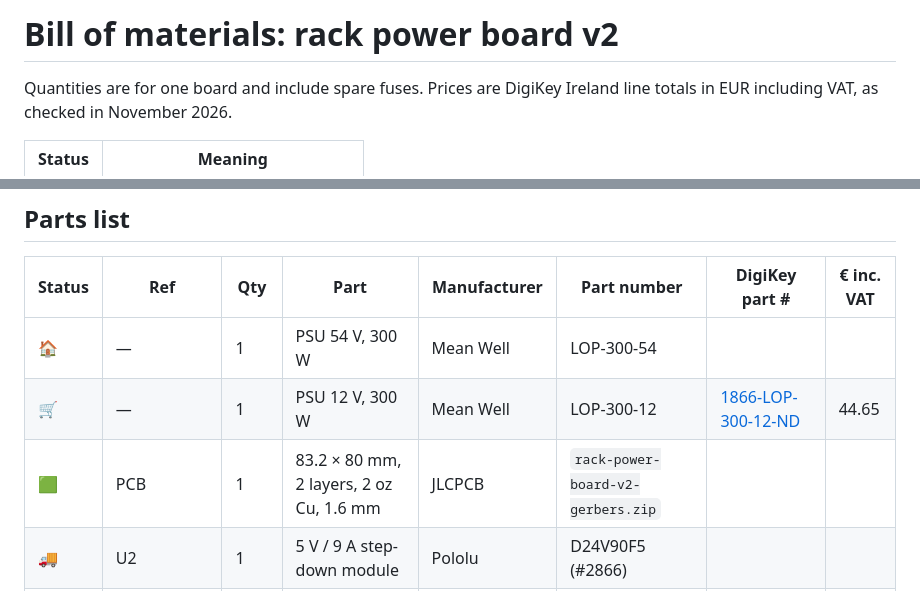
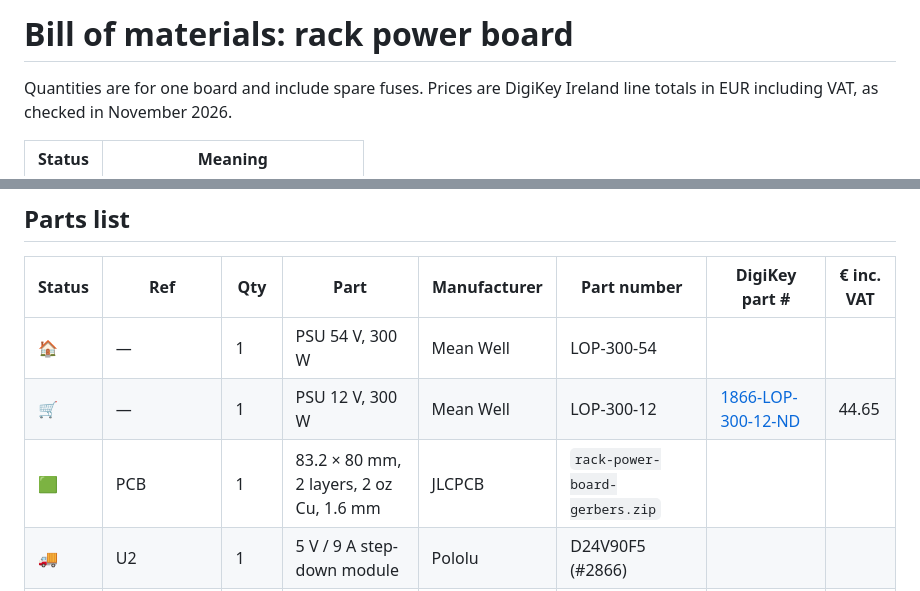
Before and after one commit to Gultak/homelab-power-supply, a Markdown page: BOM.md, 2 parts joined by grey strips. Drawn GitHub-style.

```diff
--- a/BOM.md
+++ b/BOM.md
@@ -1,4 +1,4 @@
-# Bill of materials: rack power board v2
+# Bill of materials: rack power board
 
 Quantities are for one board and include spare fuses. Prices are DigiKey Ireland line totals in EUR
 including VAT, as checked in November 2026.
@@ -16,7 +16,7 @@ including VAT, as checked in November 2026.
 |---|---|---|---|---|---|---|---|
 | 🏠 | — | 1 | PSU 54 V, 300 W | Mean Well | LOP-300-54 | | |
 | 🛒 | — | 1 | PSU 12 V, 300 W | Mean Well | LOP-300-12 | [1866-LOP-300-12-ND](https://www.digikey.ie/en/products/detail/mean-well-usa-inc/LOP-300-12/22040911) | 44.65 |
-| 🟩 | PCB | 1 | 83.2 × 80 mm, 2 layers, 2 oz Cu, 1.6 mm | JLCPCB | `rack-power-board-v2-gerbers.zip` | | |
+| 🟩 | PCB | 1 | 83.2 × 80 mm, 2 layers, 2 oz Cu, 1.6 mm | JLCPCB | `rack-power-board-gerbers.zip` | | |
 | 🚚 | U2 | 1 | 5 V / 9 A step-down module | Pololu | D24V90F5 (#2866) | | |
 | 🏠 | J1, J10 | 2 | Header, 6-pos, 3.96 mm, vertical | JST | B6P-VH | | |
 | 🏠 | (J1/J10 plugs) | 2 | Crimp housing, 6-pos, 3.96 mm | JST | VHR-6N | | |
```
Also changed, not shown: README.md (+5 -5 lines), docs/bottom-r6.png (deleted), docs/bottom-r7.png (added), docs/top-r6.png (deleted), docs/top-r7.png (added), 10 other files.
